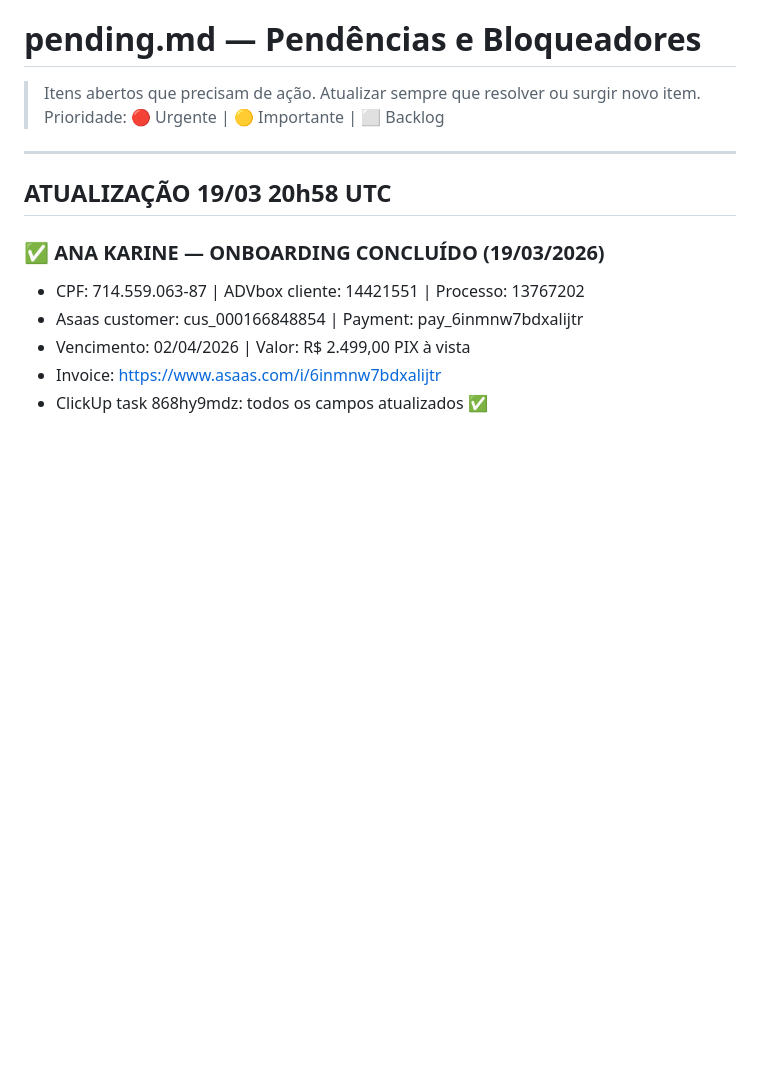
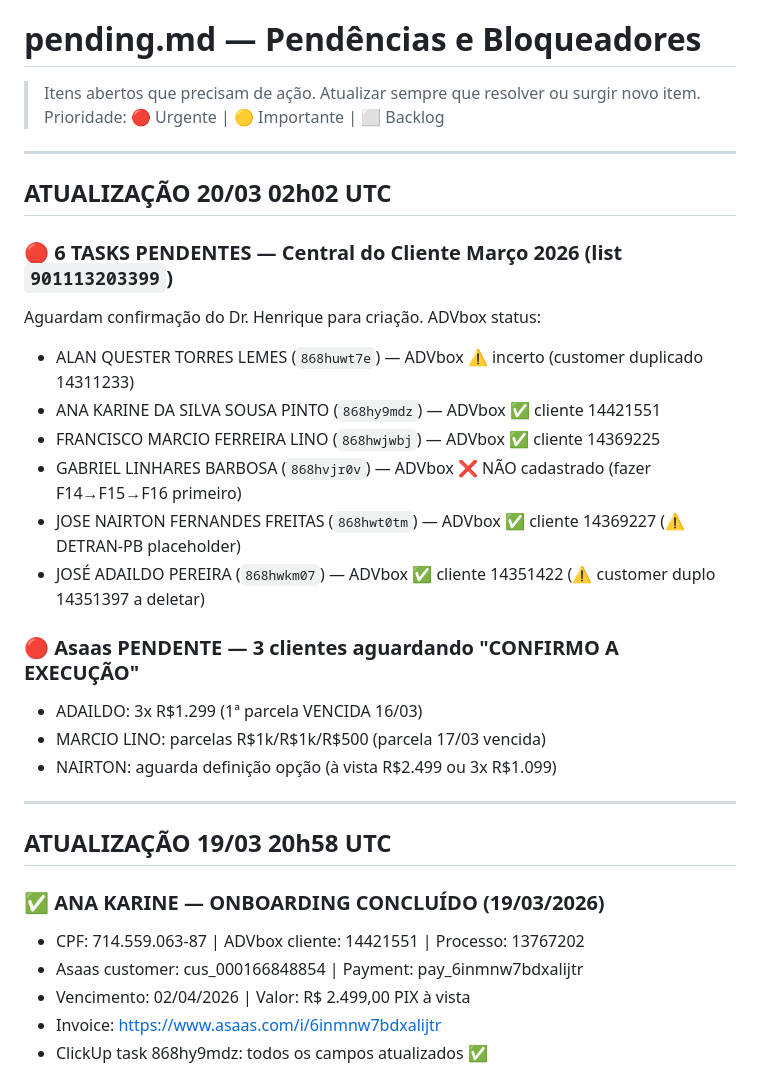
Before and after one commit to henriqueaugusto-ha/Henry.ia, a Markdown page: memory/pending.md, the part around the change. GitHub-like rendering; blank space fills up the shorter version.

```diff
--- a/memory/pending.md
+++ b/memory/pending.md
@@ -2,6 +2,24 @@
 
 > Itens abertos que precisam de ação. Atualizar sempre que resolver ou surgir novo item.
 > Prioridade: 🔴 Urgente | 🟡 Importante | ⬜ Backlog
+
+---
+
+## ATUALIZAÇÃO 20/03 02h02 UTC
+
+### 🔴 6 TASKS PENDENTES — Central do Cliente Março 2026 (list `901113203399`)
+Aguardam confirmação do Dr. Henrique para criação. ADVbox status:
+- ALAN QUESTER TORRES LEMES (`868huwt7e`) — ADVbox ⚠️ incerto (customer duplicado 14311233)
+- ANA KARINE DA SILVA SOUSA PINTO (`868hy9mdz`) — ADVbox ✅ cliente 14421551
+- FRANCISCO MARCIO FERREIRA LINO (`868hwjwbj`) — ADVbox ✅ cliente 14369225
+- GABRIEL LINHARES BARBOSA (`868hvjr0v`) — ADVbox ❌ NÃO cadastrado (fazer F14→F15→F16 primeiro)
+- JOSE NAIRTON FERNANDES FREITAS (`868hwt0tm`) — ADVbox ✅ cliente 14369227 (⚠️ DETRAN-PB placeholder)
+- JOSÉ ADAILDO PEREIRA (`868hwkm07`) — ADVbox ✅ cliente 14351422 (⚠️ customer duplo 14351397 a deletar)
+
+### 🔴 Asaas PENDENTE — 3 clientes aguardando "CONFIRMO A EXECUÇÃO"
+- ADAILDO: 3x R$1.299 (1ª parcela VENCIDA 16/03)
+- MARCIO LINO: parcelas R$1k/R$1k/R$500 (parcela 17/03 vencida)
+- NAIRTON: aguarda definição opção (à vista R$2.499 ou 3x R$1.099)
 
 ---
 
```
Also changed, not shown: memory/lessons.md (+35 -0 lines).
